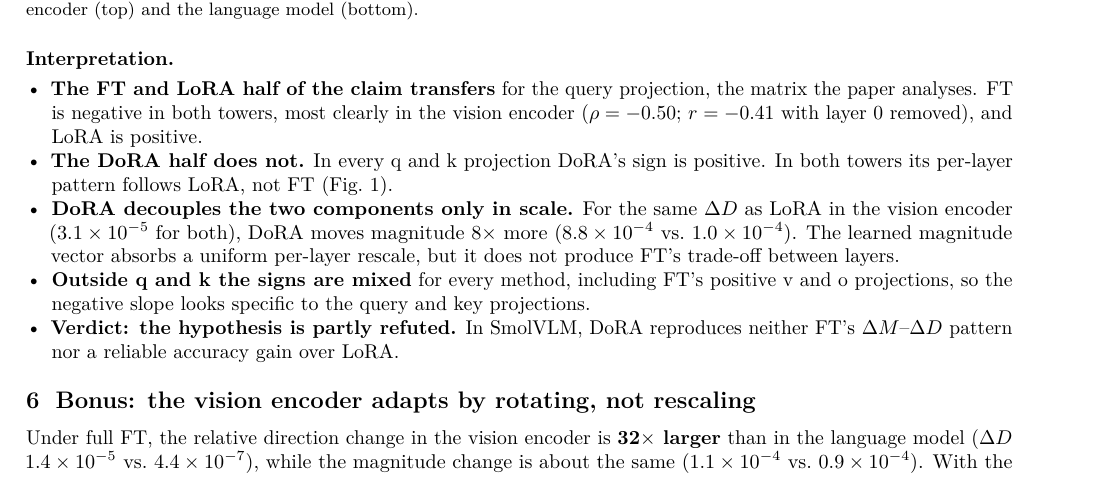
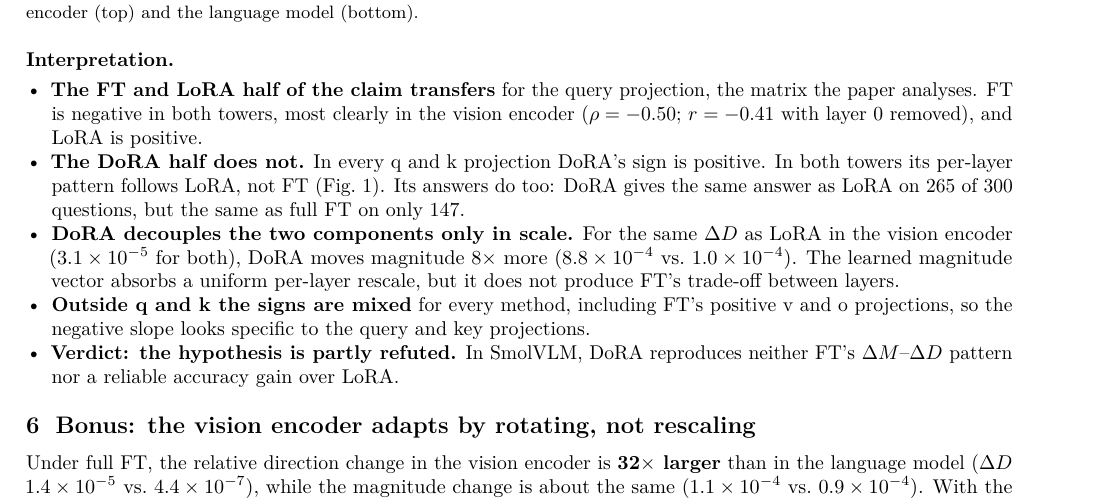
Before and after one commit to rivindu02/parameter-efficient-finetuning, a LaTeX document (report/latex/main.tex): part of page 3 of 5, cut so that both start at the same text. Compiled offline with pdfLaTeX.

Commit message:
report: Update main.tex

```diff
--- a/report/latex/main.tex
+++ b/report/latex/main.tex
@@ -163,6 +163,7 @@ The paper predicts FT $<0$, LoRA $>0$ and DoRA $<0$.
   \item \textbf{The FT and LoRA half of the claim transfers} for the query projection, the matrix the paper analyses.
         FT is negative in both towers, most clearly in the vision encoder ($\rho=-0.50$; $r=-0.41$ with layer 0 removed), and LoRA is positive.
   \item \textbf{The DoRA half does not.} In every q and k projection DoRA's sign is positive. In both towers its per-layer pattern follows LoRA, not FT (Fig.~\ref{fig:corr}).
+        Its answers do too: DoRA gives the same answer as LoRA on 265 of 300 questions, but the same as full FT on only 147.
   \item \textbf{DoRA decouples the two components only in scale.} For the same $\dD$ as LoRA in the vision encoder ($3.1\times10^{-5}$ for both), DoRA moves magnitude $8\times$ more ($8.8\times10^{-4}$ vs.\ $1.0\times10^{-4}$).
         The learned magnitude vector absorbs a uniform per-layer rescale, but it does not produce FT's trade-off between layers.
   \item \textbf{Outside q and k the signs are mixed} for every method, including FT's positive v and o projections, so the negative slope looks specific to the query and key projections.
```
